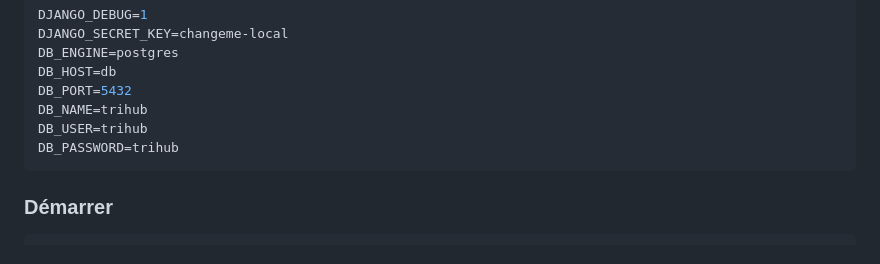
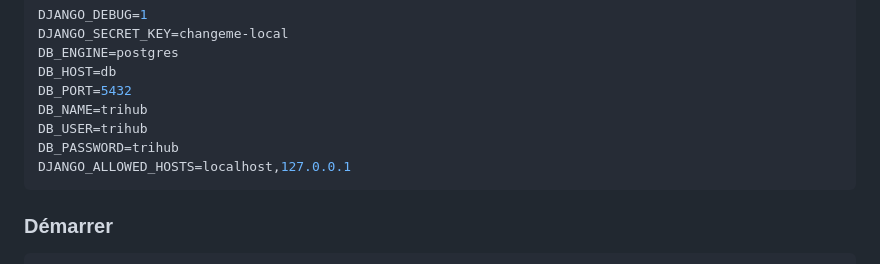
Before and after one commit to LouisGerondeau/trihub, a Markdown page: README.md, the part around the change. Rendered like a GitHub page.

Commit message:
added env variable to readme

````diff
--- a/README.md
+++ b/README.md
@@ -88,6 +88,7 @@ DB_PORT=5432
 DB_NAME=trihub
 DB_USER=trihub
 DB_PASSWORD=trihub
+DJANGO_ALLOWED_HOSTS=localhost,127.0.0.1
 ```
 
 ### Démarrer
````
